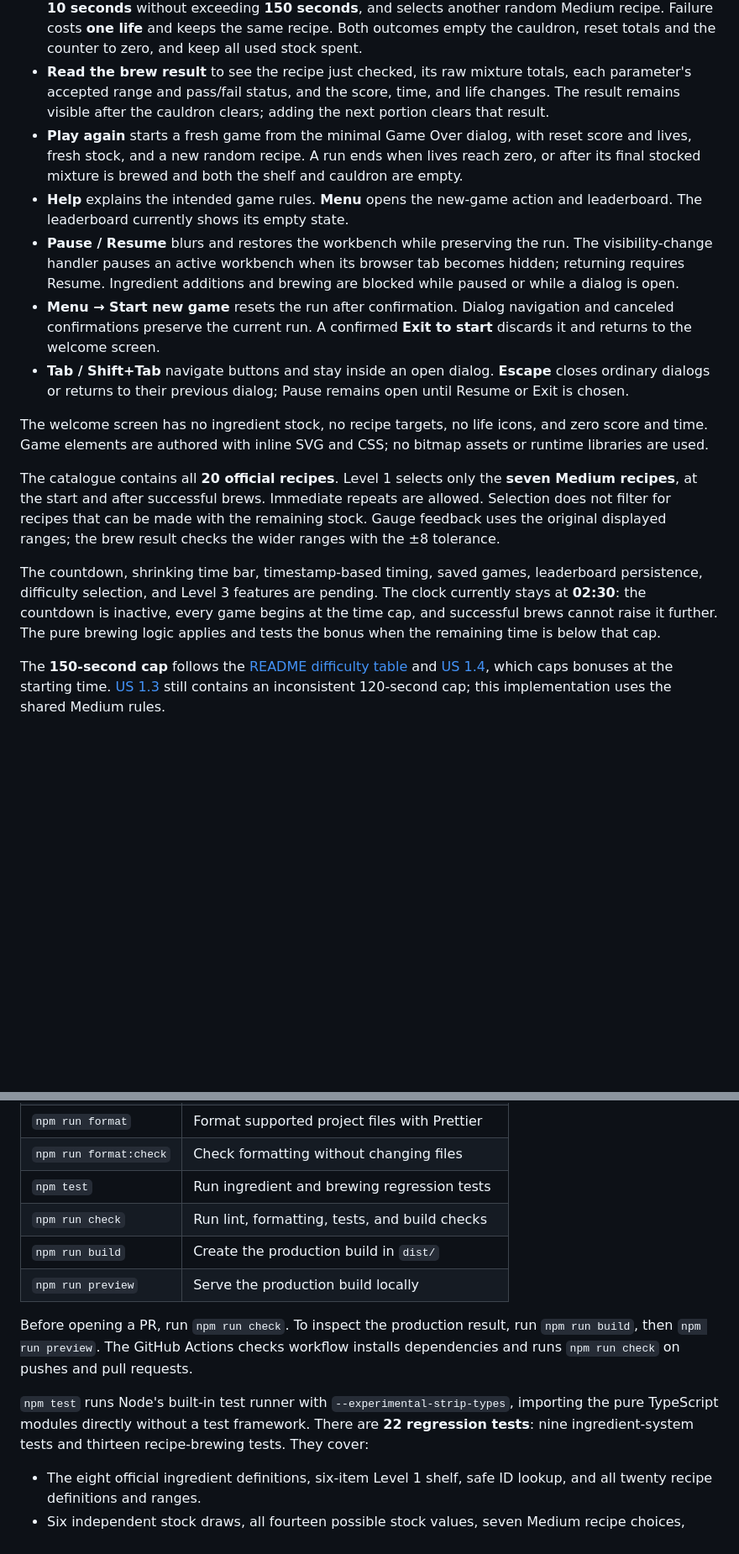
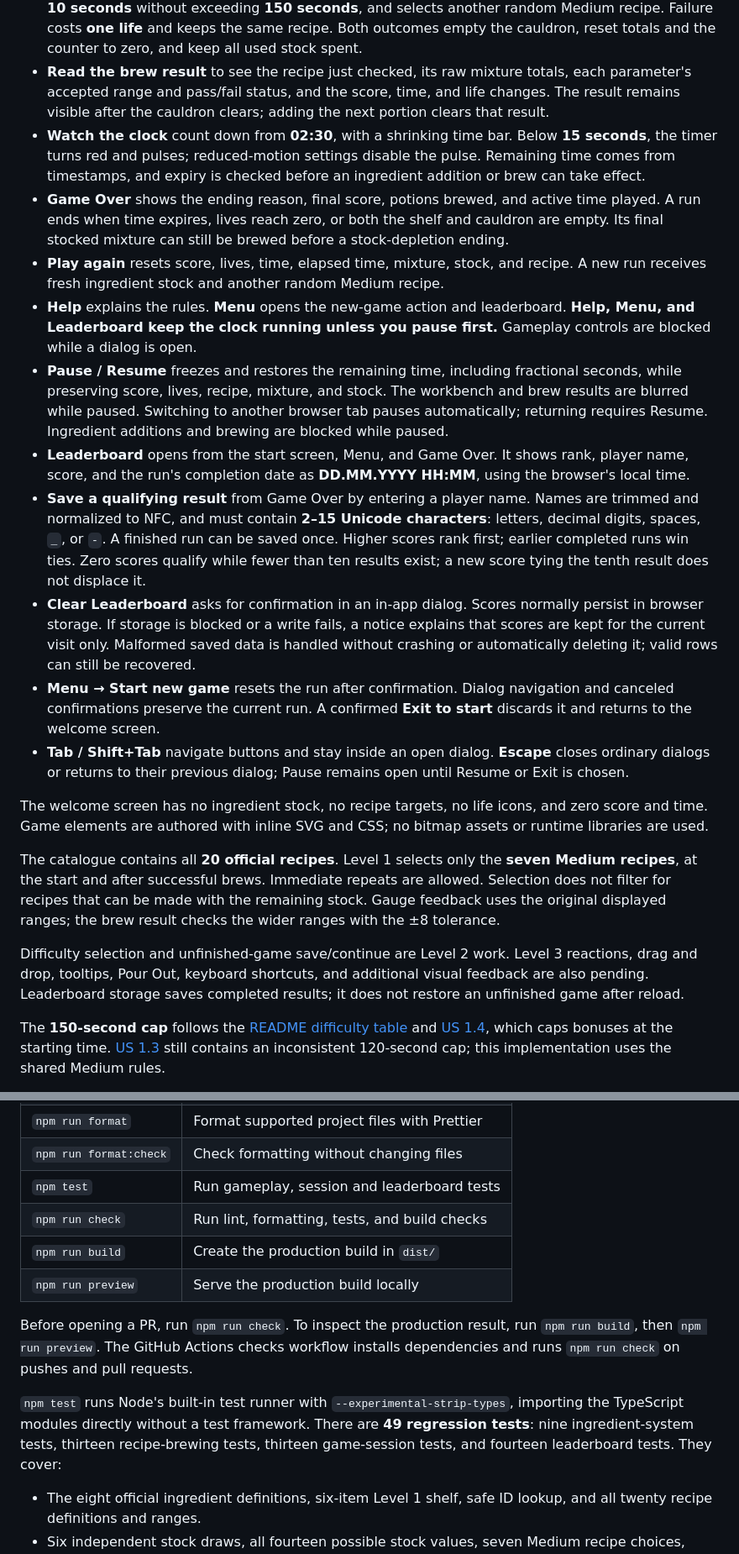
Before and after one commit to vlat247/minigame1-rs, a Markdown page: README.md, 2 parts joined by grey strips. Shown at 84% size. Drawn GitHub-style; blank space fills up the shorter version.

Commit message:
docs: describe timed sessions and saved results

```diff
--- a/README.md
+++ b/README.md
@@ -31,9 +31,14 @@ The commands above check out the recipe-brewing branch after it has been pushed.
 - **Watch the gauges** update from the raw Temperature, Density, and Magic Power sums. Zero stays centered; each gauge expands its symmetric scale when needed. Values are never clamped: four portions of Essence of the Void produce **−80 / −40 / 160**. Markers move with CSS transitions, and a value inside its displayed recipe range gains green feedback and an **In range** label.
 - **Brew potion** becomes available with at least one portion. All three raw totals must fall inside their recipe ranges expanded by **±8**, including both endpoints. Success earns **200 points**, adds up to **10 seconds** without exceeding **150 seconds**, and selects another random Medium recipe. Failure costs **one life** and keeps the same recipe. Both outcomes empty the cauldron, reset totals and the counter to zero, and keep all used stock spent.
 - **Read the brew result** to see the recipe just checked, its raw mixture totals, each parameter's accepted range and pass/fail status, and the score, time, and life changes. The result remains visible after the cauldron clears; adding the next portion clears that result.
-- **Play again** starts a fresh game from the minimal Game Over dialog, with reset score and lives, fresh stock, and a new random recipe. A run ends when lives reach zero, or after its final stocked mixture is brewed and both the shelf and cauldron are empty.
-- **Help** explains the intended game rules. **Menu** opens the new-game action and leaderboard. The leaderboard currently shows its empty state.
-- **Pause / Resume** blurs and restores the workbench while preserving the run. The visibility-change handler pauses an active workbench when its browser tab becomes hidden; returning requires Resume. Ingredient additions and brewing are blocked while paused or while a dialog is open.
+- **Watch the clock** count down from **02:30**, with a shrinking time bar. Below **15 seconds**, the timer turns red and pulses; reduced-motion settings disable the pulse. Remaining time comes from timestamps, and expiry is checked before an ingredient addition or brew can take effect.
+- **Game Over** shows the ending reason, final score, potions brewed, and active time played. A run ends when time expires, lives reach zero, or both the shelf and cauldron are empty. Its final stocked mixture can still be brewed before a stock-depletion ending.
+- **Play again** resets score, lives, time, elapsed time, mixture, stock, and recipe. A new run receives fresh ingredient stock and another random Medium recipe.
+- **Help** explains the rules. **Menu** opens the new-game action and leaderboard. **Help, Menu, and Leaderboard keep the clock running unless you pause first.** Gameplay controls are blocked while a dialog is open.
+- **Pause / Resume** freezes and restores the remaining time, including fractional seconds, while preserving score, lives, recipe, mixture, and stock. The workbench and brew results are blurred while paused. Switching to another browser tab pauses automatically; returning requires Resume. Ingredient additions and brewing are blocked while paused.
+- **Leaderboard** opens from the start screen, Menu, and Game Over. It shows rank, player name, score, and the run's completion date as **DD.MM.YYYY HH:MM**, using the browser's local time.
+- **Save a qualifying result** from Game Over by entering a player name. Names are trimmed and normalized to NFC, and must contain **2–15 Unicode characters**: letters, decimal digits, spaces, `_`, or `-`. A finished run can be saved once. Higher scores rank first; earlier completed runs win ties. Zero scores qualify while fewer than ten results exist; a new score tying the tenth result does not displace it.
+- **Clear Leaderboard** asks for confirmation in an in-app dialog. Scores normally persist in browser storage. If storage is blocked or a write fails, a notice explains that scores are kept for the current visit only. Malformed saved data is handled without crashing or automatically deleting it; valid rows can still be recovered.
 - **Menu → Start new game** resets the run after confirmation. Dialog navigation and canceled confirmations preserve the current run. A confirmed **Exit to start** discards it and returns to the welcome screen.
 - **Tab / Shift+Tab** navigate buttons and stay inside an open dialog. **Escape** closes ordinary dialogs or returns to their previous dialog; Pause remains open until Resume or Exit is chosen.
 
@@ -41,7 +46,7 @@ The welcome screen has no ingredient stock, no recipe targets, no life icons, an
 
 The catalogue contains all **20 official recipes**. Level 1 selects only the **seven Medium recipes**, at the start and after successful brews. Immediate repeats are allowed. Selection does not filter for recipes that can be made with the remaining stock. Gauge feedback uses the original displayed ranges; the brew result checks the wider ranges with the ±8 tolerance.
 
-The countdown, shrinking time bar, timestamp-based timing, saved games, leaderboard persistence, difficulty selection, and Level 3 features are pending. The clock currently stays at **02:30**: the countdown is inactive, every game begins at the time cap, and successful brews cannot raise it further. The pure brewing logic applies and tests the bonus when the remaining time is below that cap.
+Difficulty selection and unfinished-game save/continue are Level 2 work. Level 3 reactions, drag and drop, tooltips, Pour Out, keyboard shortcuts, and additional visual feedback are also pending. Leaderboard storage saves completed results; it does not restore an unfinished game after reload.
 
 The **150-second cap** follows the [README difficulty table](https://github.com/rolling-scopes-school/qualifying-stage/tree/main/tasks/game-alchemists-cauldron#difficulty-table) and [US 1.4](https://github.com/rolling-scopes-school/qualifying-stage/blob/main/tasks/game-alchemists-cauldron/user_story_1.4.md), which caps bonuses at the starting time. [US 1.3](https://github.com/rolling-scopes-school/qualifying-stage/blob/main/tasks/game-alchemists-cauldron/user_story_1.3.md) still contains an inconsistent 120-second cap; this implementation uses the shared Medium rules.
 
@@ -57,14 +62,14 @@ The responsive layout uses three columns on desktop, a station-first layout on t
 | `npm run lint`         | Check source code with ESLint                 |
 | `npm run format`       | Format supported project files with Prettier  |
 | `npm run format:check` | Check formatting without changing files       |
-| `npm test`             | Run ingredient and brewing regression tests   |
+| `npm test`             | Run gameplay, session and leaderboard tests   |
 | `npm run check`        | Run lint, formatting, tests, and build checks |
 | `npm run build`        | Create the production build in `dist/`        |
 | `npm run preview`      | Serve the production build locally            |
 
 Before opening a PR, run `npm run check`. To inspect the production result, run `npm run build`, then `npm run preview`. The GitHub Actions checks workflow installs dependencies and runs `npm run check` on pushes and pull requests.
 
-`npm test` runs Node's built-in test runner with `--experimental-strip-types`, importing the pure TypeScript modules directly without a test framework. There are **22 regression tests**: nine ingredient-system tests and thirteen recipe-brewing tests. They cover:
+`npm test` runs Node's built-in test runner with `--experimental-strip-types`, importing the TypeScript modules directly without a test framework. There are **49 regression tests**: nine ingredient-system tests, thirteen recipe-brewing tests, thirteen game-session tests, and fourteen leaderboard tests. They cover:
 
 - The eight official ingredient definitions, six-item Level 1 shelf, safe ID lookup, and all twenty recipe definitions and ranges.
 - Six independent stock draws, all fourteen possible stock values, seven Medium recipe choices, allowed recipe repeats, and invalid random-source rejection.
```
Also changed, not shown: other parts of README.md (+18 -8 lines), PRODUCT.md (+13 -4 lines).
